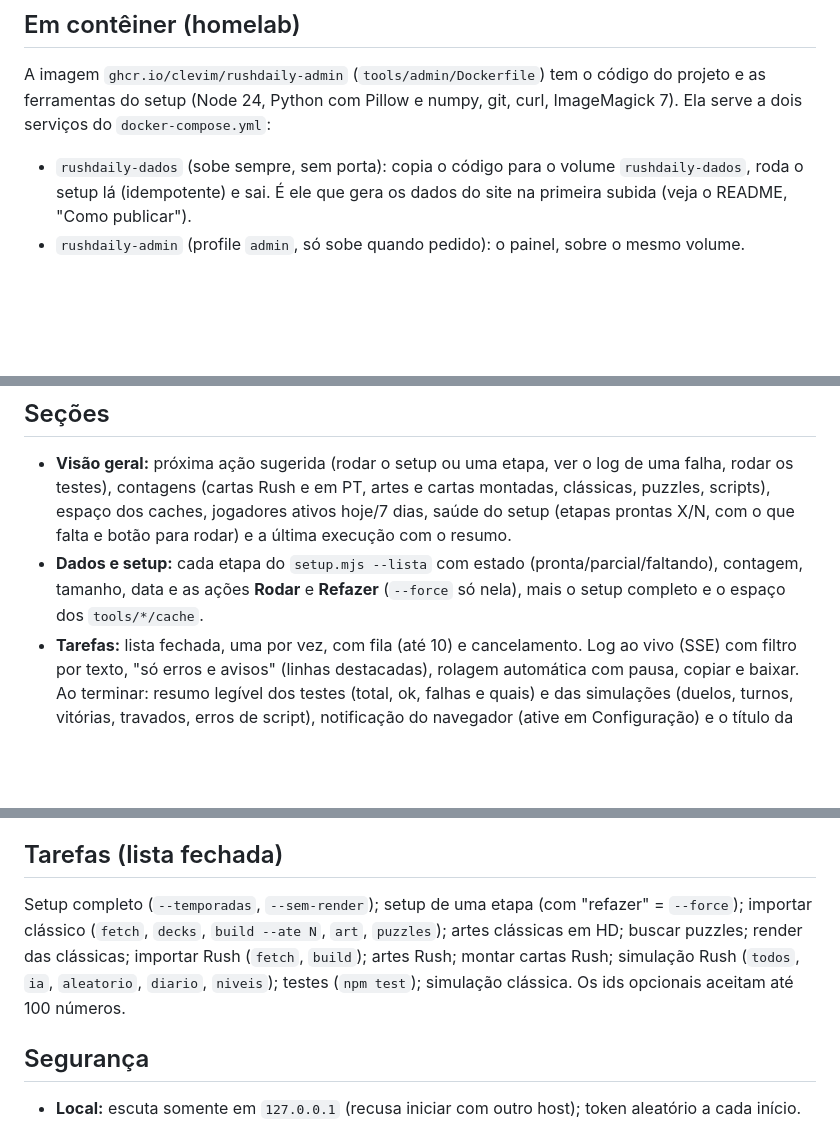
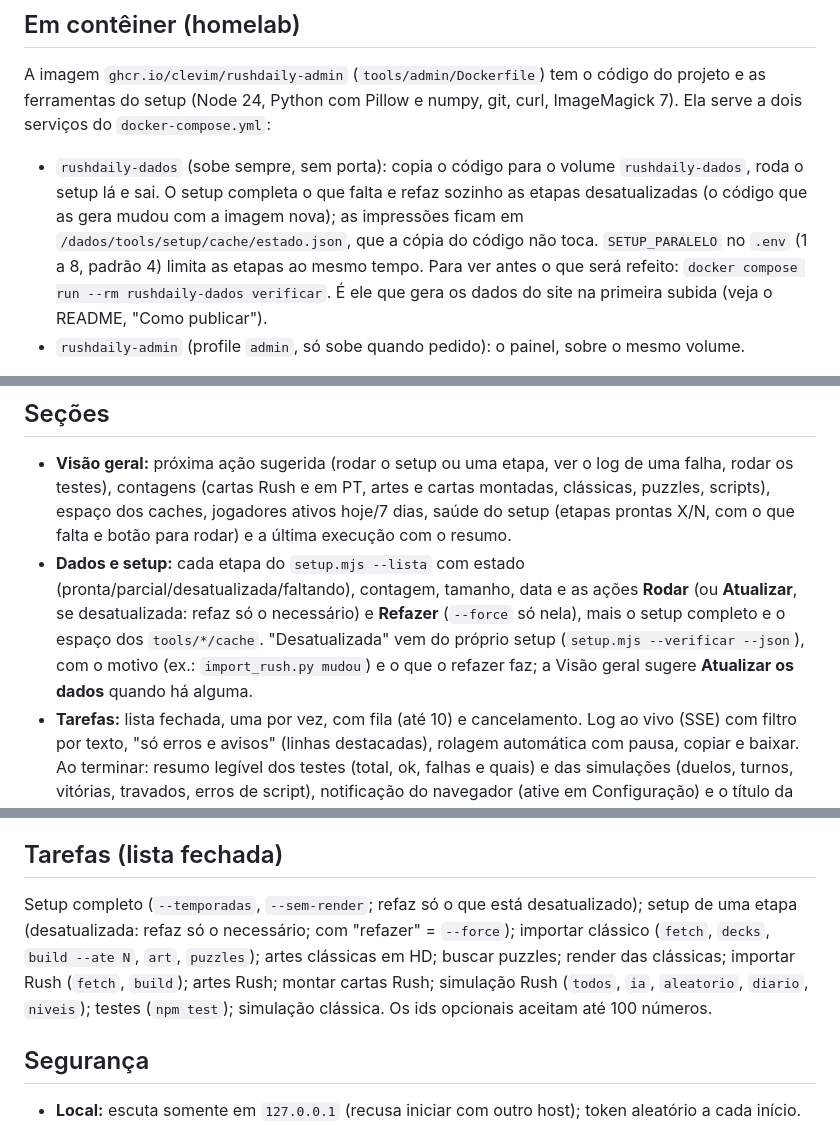
Before and after one commit to clevim/RushDaily, a Markdown page: tools/admin/LEIA-ME.md, 3 parts joined by grey strips. Rendered like a GitHub page; blank space fills up the shorter version.

```diff
--- a/tools/admin/LEIA-ME.md
+++ b/tools/admin/LEIA-ME.md
@@ -14,7 +14,7 @@ Abra a URL com token impressa no terminal (`http://127.0.0.1:4190/?t=...`). O to
 
 A imagem `ghcr.io/clevim/rushdaily-admin` (`tools/admin/Dockerfile`) tem o código do projeto e as ferramentas do setup (Node 24, Python com Pillow e numpy, git, curl, ImageMagick 7). Ela serve a dois serviços do `docker-compose.yml`:
 
-- `rushdaily-dados` (sobe sempre, sem porta): copia o código para o volume `rushdaily-dados`, roda o setup lá (idempotente) e sai. É ele que gera os dados do site na primeira subida (veja o README, "Como publicar").
+- `rushdaily-dados` (sobe sempre, sem porta): copia o código para o volume `rushdaily-dados`, roda o setup lá e sai. O setup completa o que falta e refaz sozinho as etapas desatualizadas (o código que as gera mudou com a imagem nova); as impressões ficam em `/dados/tools/setup/cache/estado.json`, que a cópia do código não toca. `SETUP_PARALELO` no `.env` (1 a 8, padrão 4) limita as etapas ao mesmo tempo. Para ver antes o que será refeito: `docker compose run --rm rushdaily-dados verificar`. É ele que gera os dados do site na primeira subida (veja o README, "Como publicar").
 - `rushdaily-admin` (profile `admin`, só sobe quando pedido): o painel, sobre o mesmo volume.
 
 A entrada é `tools/admin/conteiner.mjs`: o código fica imutável em `/opt/rushdaily` e é copiado para `/dados` a cada início (com trava, e removendo arquivos de código que saíram do projeto); o setup e as tarefas rodam em `/dados` sem nenhum desvio de caminho. `tools/classic/puzzle-solutions.json` é juntado em vez de sobrescrito (o setup acrescenta soluções).
@@ -35,7 +35,7 @@ O painel detecta o modo (selo "Contêiner" no topo) e mostra o que funciona ali:
 ## Seções
 
 - **Visão geral:** próxima ação sugerida (rodar o setup ou uma etapa, ver o log de uma falha, rodar os testes), contagens (cartas Rush e em PT, artes e cartas montadas, clássicas, puzzles, scripts), espaço dos caches, jogadores ativos hoje/7 dias, saúde do setup (etapas prontas X/N, com o que falta e botão para rodar) e a última execução com o resumo.
-- **Dados e setup:** cada etapa do `setup.mjs --lista` com estado (pronta/parcial/faltando), contagem, tamanho, data e as ações **Rodar** e **Refazer** (`--force` só nela), mais o setup completo e o espaço dos `tools/*/cache`.
+- **Dados e setup:** cada etapa do `setup.mjs --lista` com estado (pronta/parcial/desatualizada/faltando), contagem, tamanho, data e as ações **Rodar** (ou **Atualizar**, se desatualizada: refaz só o necessário) e **Refazer** (`--force` só nela), mais o setup completo e o espaço dos `tools/*/cache`. "Desatualizada" vem do próprio setup (`setup.mjs --verificar --json`), com o motivo (ex.: `import_rush.py mudou`) e o que o refazer faz; a Visão geral sugere **Atualizar os dados** quando há alguma.
 - **Tarefas:** lista fechada, uma por vez, com fila (até 10) e cancelamento. Log ao vivo (SSE) com filtro por texto, "só erros e avisos" (linhas destacadas), rolagem automática com pausa, copiar e baixar. Ao terminar: resumo legível dos testes (total, ok, falhas e quais) e das simulações (duelos, turnos, vitórias, travados, erros de script), notificação do navegador (ative em Configuração) e o título da aba muda se ela estiver em segundo plano. A tarefa em andamento aparece no topo em qualquer seção, com progresso (linhas `N/M`) e Cancelar.
 - **Cartas:** busca por id ou nome (sem acento) nas cartas Rush (`src/data/rush/cards.json`) e clássicas ativas (`src/data/classic/s*.json`); mostra a ficha, a arte e a carta montada, o que falta (arte, montagem, miniatura) e as ações só daquela carta (baixar a arte, montar/desenhar de novo).
 - **Desafio do dia:** o desafio de qualquer data (padrão: hoje, na data do aparelho, como no jogo), gerado no servidor pelo mesmo `src/engine/daily-generator.mjs`: confronto, seu deck, o rival de cada dificuldade (PV, IA, força e deck) e os próximos 7 dias.
@@ -45,7 +45,7 @@ O painel detecta o modo (selo "Contêiner" no topo) e mostra o que funciona ali:
 
 ## Tarefas (lista fechada)
 
-Setup completo (`--temporadas`, `--sem-render`); setup de uma etapa (com "refazer" = `--force`); importar clássico (`fetch`, `decks`, `build --ate N`, `art`, `puzzles`); artes clássicas em HD; buscar puzzles; render das clássicas; importar Rush (`fetch`, `build`); artes Rush; montar cartas Rush; simulação Rush (`todos`, `ia`, `aleatorio`, `diario`, `niveis`); testes (`npm test`); simulação clássica. Os ids opcionais aceitam até 100 números.
+Setup completo (`--temporadas`, `--sem-render`; refaz só o que está desatualizado); setup de uma etapa (desatualizada: refaz só o necessário; com "refazer" = `--force`); importar clássico (`fetch`, `decks`, `build --ate N`, `art`, `puzzles`); artes clássicas em HD; buscar puzzles; render das clássicas; importar Rush (`fetch`, `build`); artes Rush; montar cartas Rush; simulação Rush (`todos`, `ia`, `aleatorio`, `diario`, `niveis`); testes (`npm test`); simulação clássica. Os ids opcionais aceitam até 100 números.
 
 ## Segurança
 
```
Also changed, not shown: README.md (+25 -7 lines).
